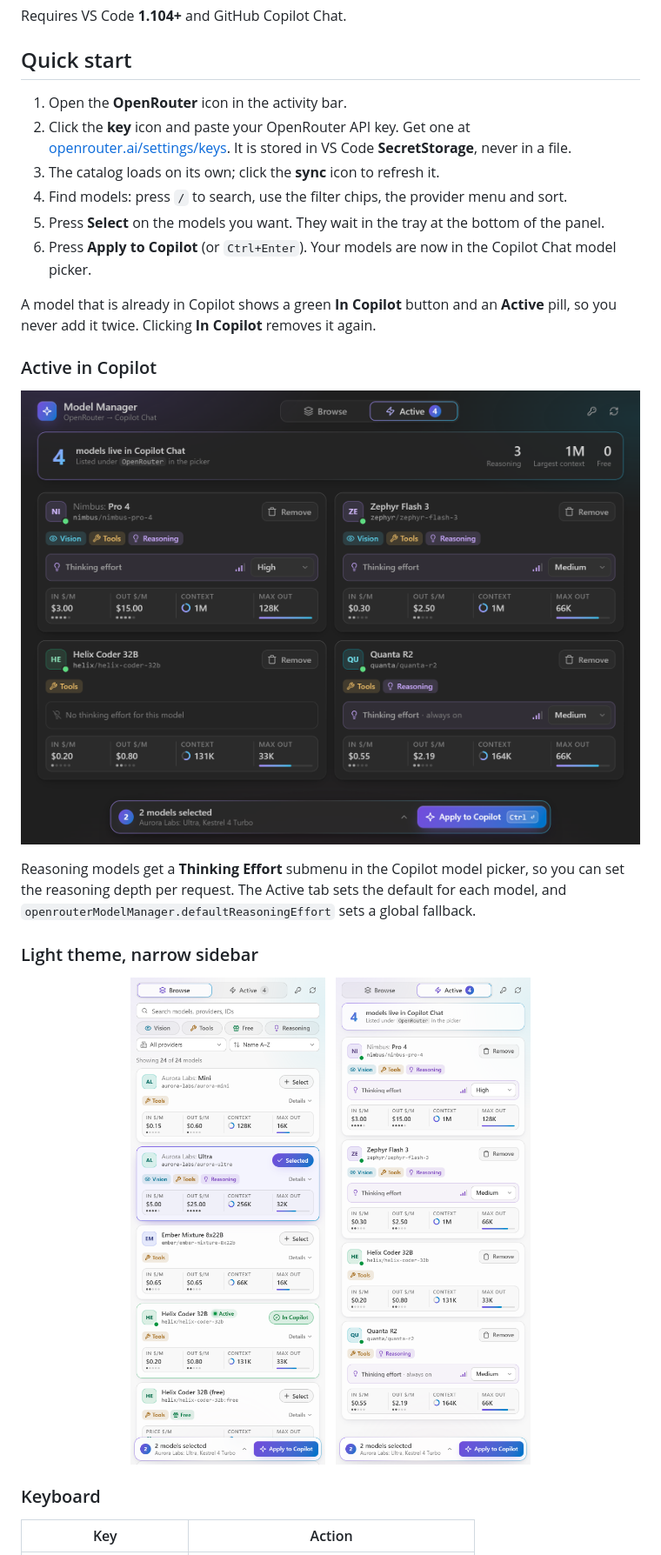
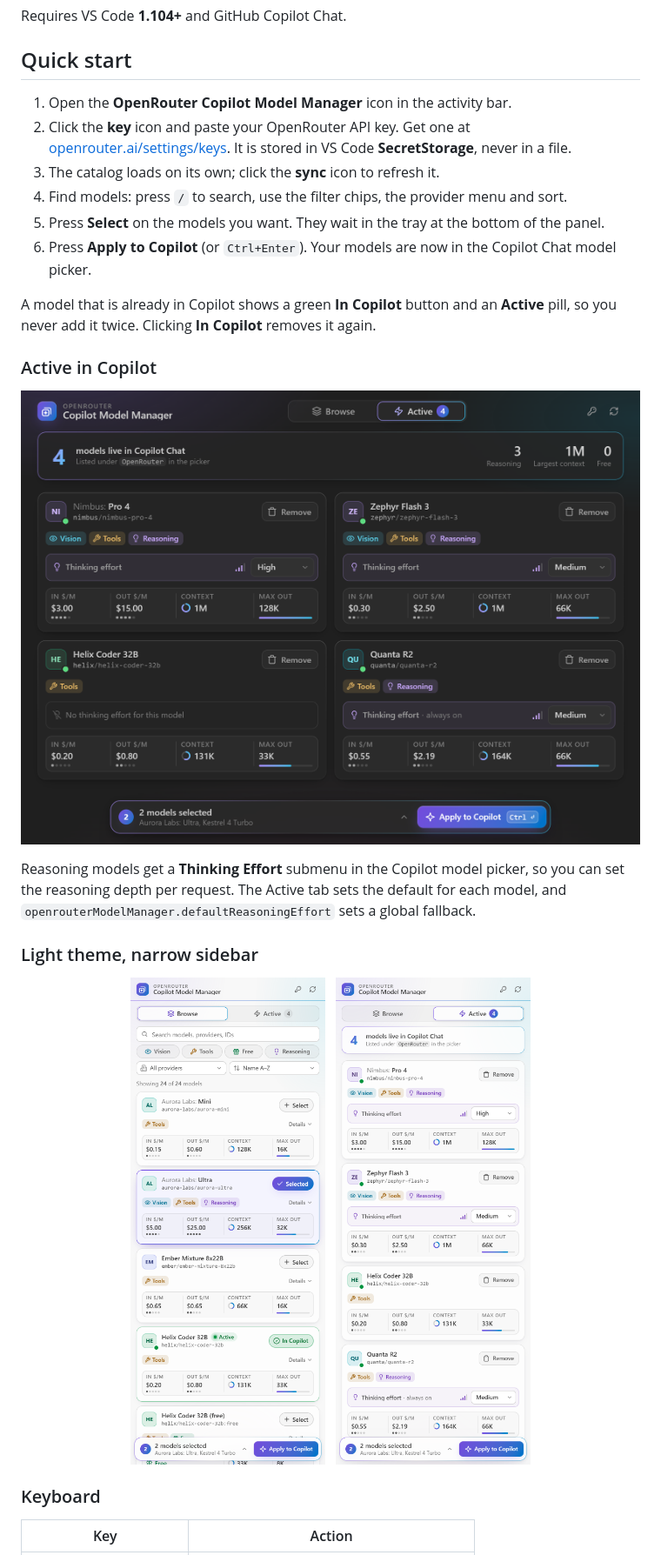
Before and after one commit to husamettinulutas/openrouter-copilot-model-manager, a Markdown page: README.md, the part around the change. Shown at 87% size. Rendered like a GitHub page; pictures changed too: media/active.png, media/light-active.png, media/light.png.

```diff
--- a/README.md
+++ b/README.md
@@ -43,7 +43,7 @@ Requires VS Code **1.104+** and GitHub Copilot Chat.
 
 ## Quick start
 
-1. Open the **OpenRouter** icon in the activity bar.
+1. Open the **OpenRouter Copilot Model Manager** icon in the activity bar.
 2. Click the **key** icon and paste your OpenRouter API key. Get one at [openrouter.ai/settings/keys](https://openrouter.ai/settings/keys). It is stored in VS Code **SecretStorage**, never in a file.
 3. The catalog loads on its own; click the **sync** icon to refresh it.
 4. Find models: press `/` to search, use the filter chips, the provider menu and sort.
```
Also changed, not shown: CHANGELOG.md (+2 -0 lines), media/browse.png, 3 other files.
